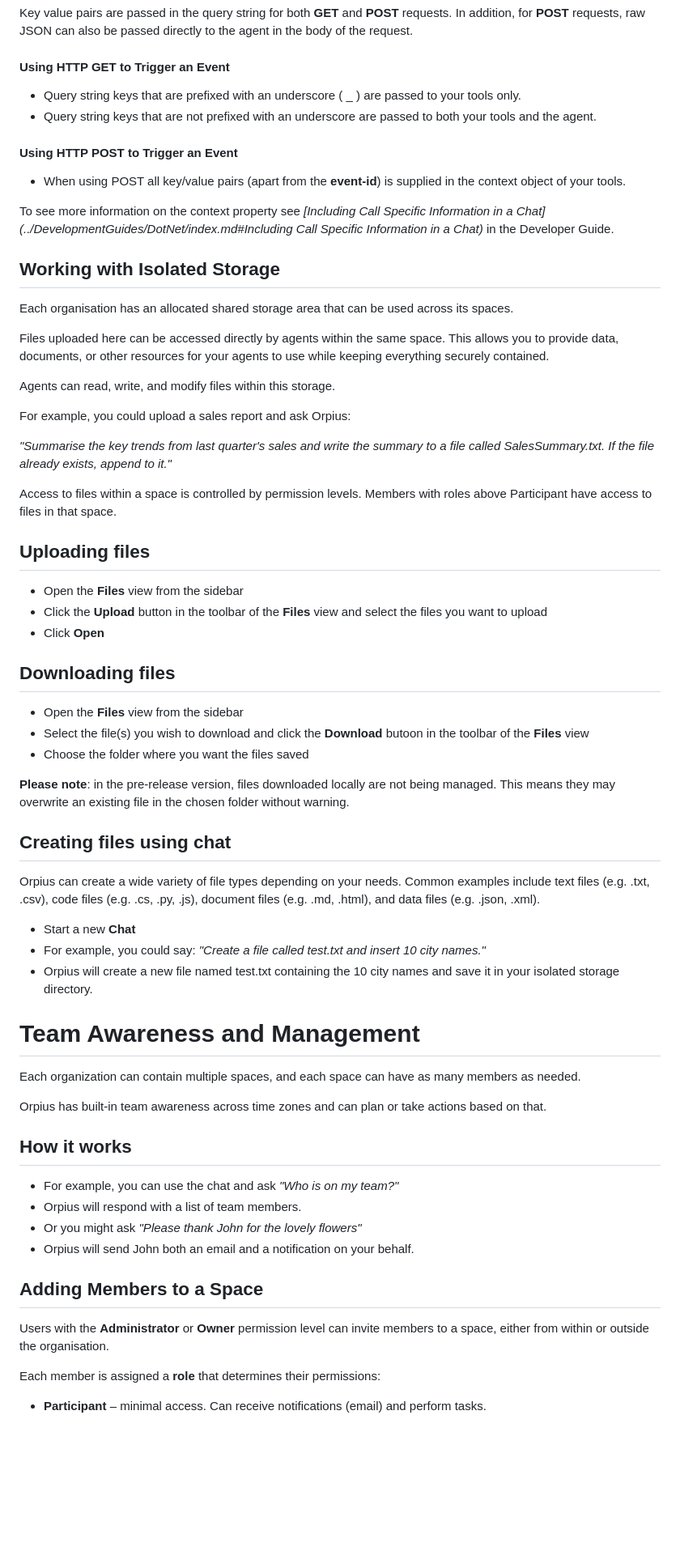
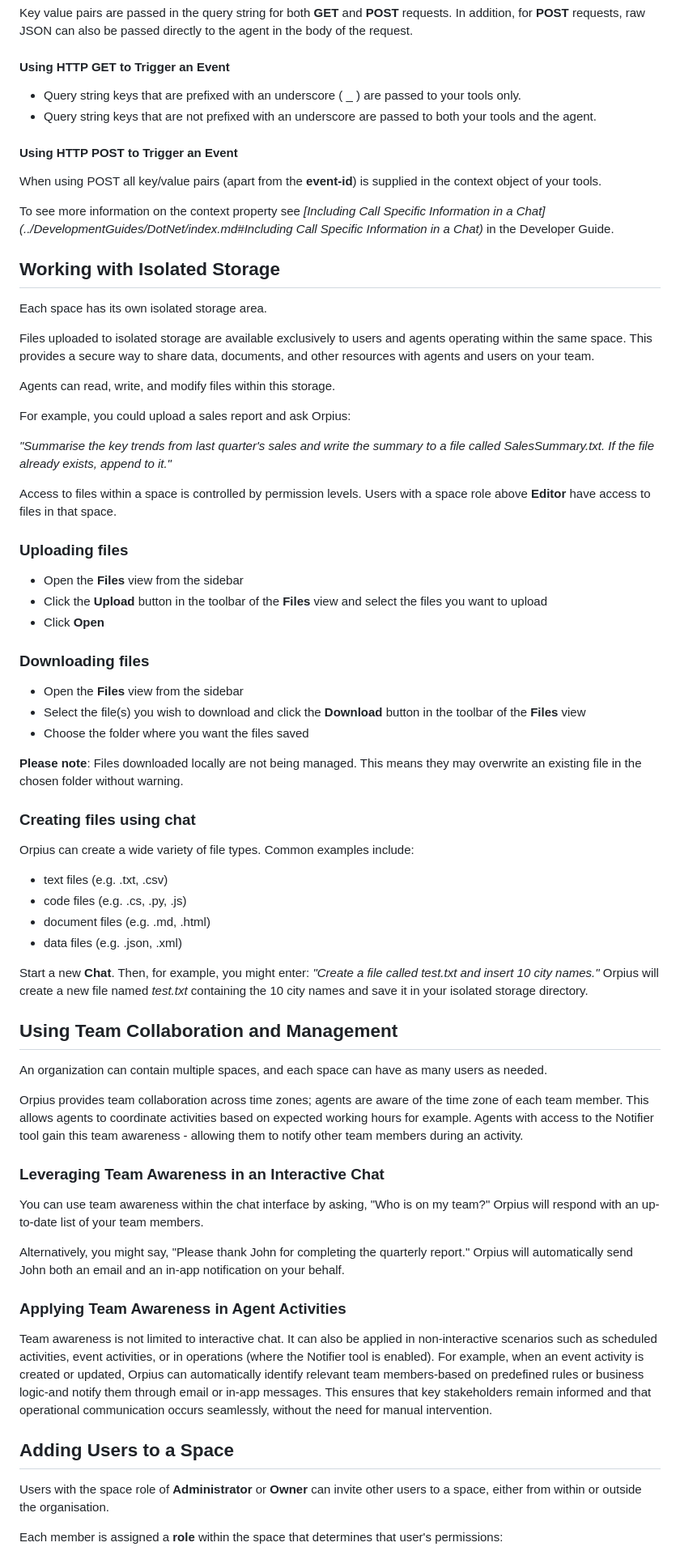
Before and after one commit to Orpius/SDK, a Markdown page: docs/UserGuide/index.md, the part around the change printed below. Shown: that part at 81% size. GitHub-like rendering; blank space fills up the shorter version.

Commit message:
Update user guide.

```diff
--- a/docs/UserGuide/index.md
+++ b/docs/UserGuide/index.md
@@ -565,20 +565,26 @@ In addition, for **POST** requests, raw JSON can also be passed directly to the
 in the body of the request.
 
 #### Using HTTP GET to Trigger an Event
-* Query string keys that are prefixed with an underscore ( _ ) are passed to your tools only.
-* Query string keys that are not prefixed with an underscore are passed to both your tools and the agent.
+* Query string keys that are prefixed with an underscore ( _ )
+  are passed to your tools only.
+* Query string keys that are not prefixed with an underscore
+  are passed to both your tools and the agent.
 
 #### Using HTTP POST to Trigger an Event
-* When using POST all key/value pairs (apart from the **event-id**) is supplied in the context object of your tools.
+
+When using POST all key/value pairs (apart from the **event-id**) is supplied in the context object of your tools.
 
 To see more information on the context property see
 *[Including Call Specific Information in a Chat](../DevelopmentGuides/DotNet/index.md#Including Call Specific Information in a Chat)* in the Developer Guide.
 
 ## Working with Isolated Storage
 
-Each organisation has an allocated shared storage area that can be used across its spaces.
+Each space has its own isolated storage area.
 
-Files uploaded here can be accessed directly by agents within the same space. This allows you to provide data, documents, or other resources for your agents to use while keeping everything securely contained.
+Files uploaded to isolated storage are available exclusively
+to users and agents operating within the same space.
+This provides a secure way to share data, documents, and other resources
+with agents and users on your team.
 
 Agents can read, write, and modify files within this storage.
 
@@ -586,48 +592,71 @@ For example, you could upload a sales report and ask Orpius:
 
 *"Summarise the key trends from last quarter's sales and write the summary to a file called SalesSummary.txt. If the file already exists, append to it."*
 
-Access to files within a space is controlled by permission levels. Members with roles above Participant have access to files in that space.
+Access to files within a space is controlled by permission levels.
+Users with a space role above **Editor** have access to files in that space.
 
-## Uploading files
+### Uploading files
 
 * Open the **Files** view from the sidebar
-* Click the **Upload** button in the toolbar of the **Files** view and select the files you want to upload
+* Click the **Upload** button in the toolbar of the **Files** view
+  and select the files you want to upload
 * Click **Open**
 
-
-## Downloading files
+### Downloading files
 
 * Open the **Files** view from the sidebar
-* Select the file(s) you wish to download and click the **Download** butoon in the toolbar of the **Files** view
+* Select the file(s) you wish to download and click the **Download** button in the toolbar of the **Files** view
 * Choose the folder where you want the files saved
 
-**Please note**: in the pre-release version, files downloaded locally are not being managed. This means they may overwrite an existing file in the chosen folder without warning.
+**Please note**: Files downloaded locally are not being managed. This means they may overwrite an existing file in the chosen folder without warning.
 
-## Creating files using chat
+### Creating files using chat
 
-Orpius can create a wide variety of file types depending on your needs. Common examples include text files (e.g. .txt, .csv), code files (e.g. .cs, .py, .js), document files (e.g. .md, .html), and data files (e.g. .json, .xml).
-* Start a new **Chat**
-* For example, you could say: *"Create a file called test.txt and insert 10 city names."*
-* Orpius will create a new file named test.txt containing the 10 city names and save it in your isolated storage directory.
+Orpius can create a wide variety of file types.
+Common examples include:
 
-# Team Awareness and Management
+* text files (e.g. .txt, .csv)
+* code files (e.g. .cs, .py, .js)
+* document files (e.g. .md, .html)
+* data files (e.g. .json, .xml)
 
-Each organization can contain multiple spaces, and each space can have as many members as needed.
+Start a new **Chat**. Then, for example, you might enter:
+*"Create a file called test.txt and insert 10 city names."*
+Orpius will create a new file named *test.txt* containing
+the 10 city names and save it in your isolated storage directory.
 
-Orpius has built-in team awareness across time zones and can plan or take actions based on that.
+## Using Team Collaboration and Management
 
-## How it works
+An organization can contain multiple spaces, and each space can have
+as many users as needed.
 
-* For example, you can use the chat and ask *"Who is on my team?"*
-* Orpius will respond with a list of team members.
-* Or you might ask *"Please thank John for the lovely flowers"*
-* Orpius will send John both an email and a notification on your behalf.
+Orpius provides team collaboration across time zones;
+agents are aware of the time zone of each team member.
+This allows agents to coordinate activities based on expected working hours for example.
+Agents with access to the Notifier tool gain this team awareness - allowing them to notify other team members during an activity.
 
+### Leveraging Team Awareness in an Interactive Chat
 
-## Adding Members to a Space
+You can use team awareness within the chat interface by asking, "Who is on my team?"
+Orpius will respond with an up-to-date list of your team members.
 
-Users with the **Administrator** or **Owner** permission level can invite members to a space, either from within or outside the organisation.
+Alternatively, you might say, "Please thank John for completing the quarterly report."
+Orpius will automatically send John both an email and an in-app notification on your behalf.
 
-Each member is assigned a **role** that determines their permissions:
+### Applying Team Awareness in Agent Activities
 
-* **Participant** – minimal access. Can receive notifications (email) and perform tasks.
+Team awareness is not limited to interactive chat. It can also be applied
+in non-interactive scenarios such as scheduled activities, event activities, or in operations (where the Notifier tool is enabled).
+For example, when an event activity is created or updated, Orpius can automatically
+identify relevant team members-based on predefined rules or business logic-and notify
+them through email or in-app messages.
+This ensures that key stakeholders remain informed and that operational communication
+occurs seamlessly, without the need for manual intervention.
+
+## Adding Users to a Space
+
+Users with the space role of **Administrator** or **Owner** can invite other users
+to a space, either from within or outside the organisation.
+
+Each member is assigned a **role** within the space that determines that user's permissions:
+
```
Also changed, not shown: other parts of docs/UserGuide/index.md (+16 -13 lines).
